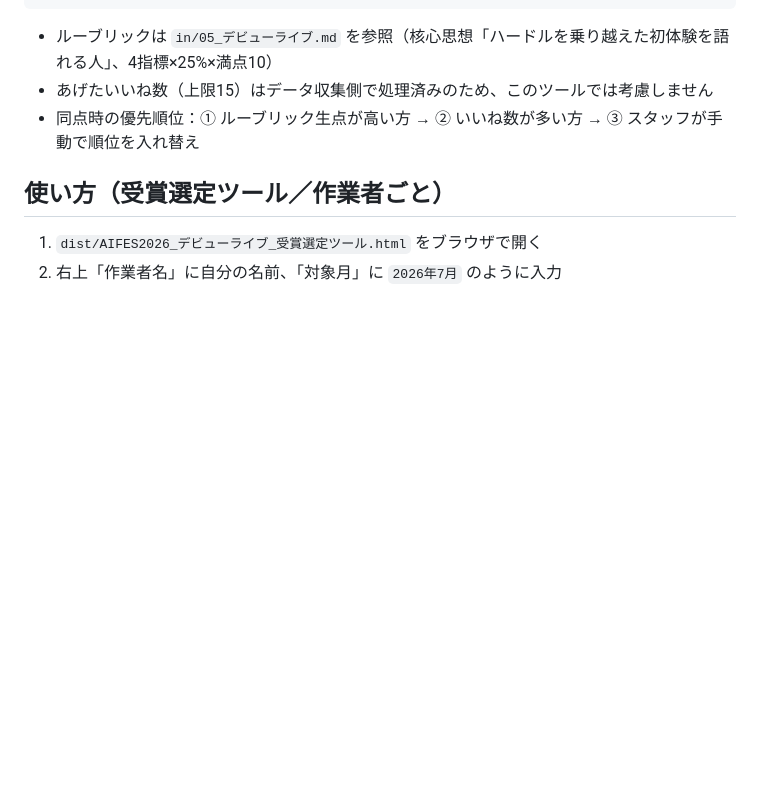
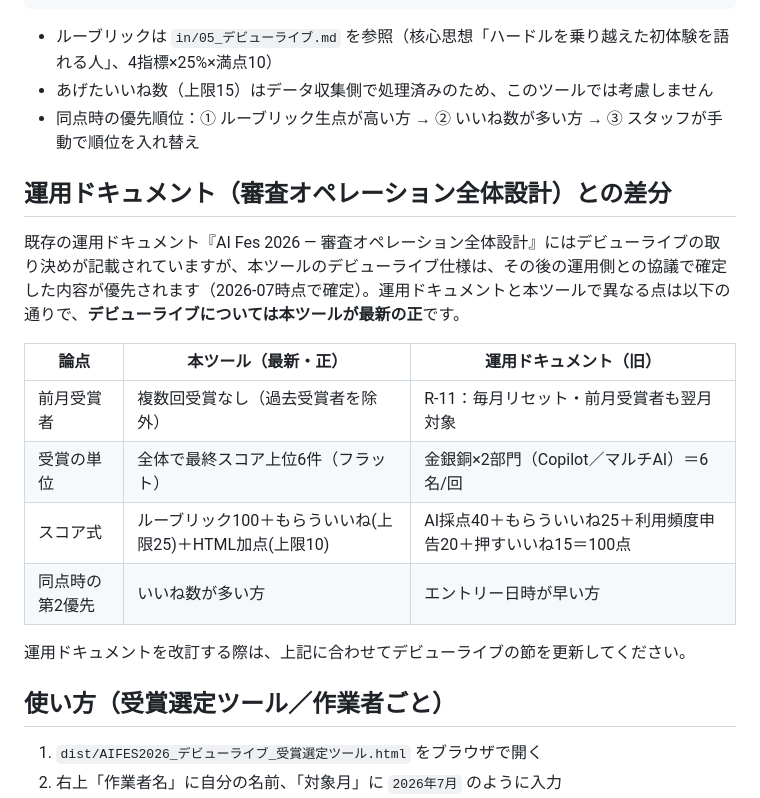
Before and after one commit to red-magician/yassi, a Markdown page: debut-live/README.md, the part around the change. Drawn GitHub-style; blank space fills up the shorter version.

Commit message:
運用ドキュメントとの差分メモをREADMEに追記
審査オペレーション全体設計ドキュメントの旧ルール（R-11の前月受賞者再選出・2部門制・
4項目配点式）に対し、デビューライブは本ツールの仕様（複数回受賞なし・上位6件フラット・
ルーブリック+いいね+HTML）が最新の正であることを明記。将来ドキュメントと突き合わせた
際の混乱を防ぐための差分表。ツール本体の挙動は変更なし。

```diff
--- a/debut-live/README.md
+++ b/debut-live/README.md
@@ -32,6 +32,19 @@ AFS役員審査ツールと同じ「1ファイル完結・オフライン動作
 - ルーブリックは `in/05_デビューライブ.md` を参照（核心思想「ハードルを乗り越えた初体験を語れる人」、4指標×25%×満点10）
 - あげたいいね数（上限15）はデータ収集側で処理済みのため、このツールでは考慮しません
 - 同点時の優先順位：① ルーブリック生点が高い方 → ② いいね数が多い方 → ③ スタッフが手動で順位を入れ替え
+
+## 運用ドキュメント（審査オペレーション全体設計）との差分
+
+既存の運用ドキュメント『AI Fes 2026 ― 審査オペレーション全体設計』にはデビューライブの取り決めが記載されていますが、本ツールのデビューライブ仕様は、その後の運用側との協議で確定した内容が優先されます（2026-07時点で確定）。運用ドキュメントと本ツールで異なる点は以下の通りで、**デビューライブについては本ツールが最新の正**です。
+
+| 論点 | 本ツール（最新・正） | 運用ドキュメント（旧） |
+|---|---|---|
+| 前月受賞者 | 複数回受賞なし（過去受賞者を除外） | R-11：毎月リセット・前月受賞者も翌月対象 |
+| 受賞の単位 | 全体で最終スコア上位6件（フラット） | 金銀銅×2部門（Copilot／マルチAI）＝6名/回 |
+| スコア式 | ルーブリック100＋もらういいね(上限25)＋HTML加点(上限10) | AI採点40＋もらういいね25＋利用頻度申告20＋押すいいね15＝100点 |
+| 同点時の第2優先 | いいね数が多い方 | エントリー日時が早い方 |
+
+運用ドキュメントを改訂する際は、上記に合わせてデビューライブの節を更新してください。
 
 ## 使い方（受賞選定ツール／作業者ごと）
 
```
